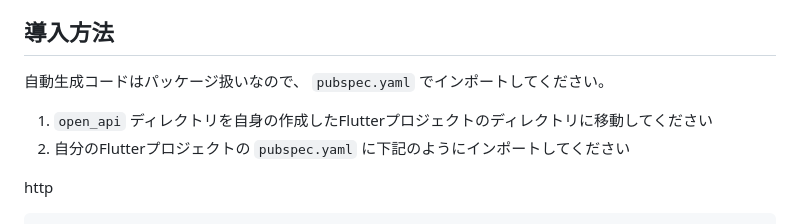
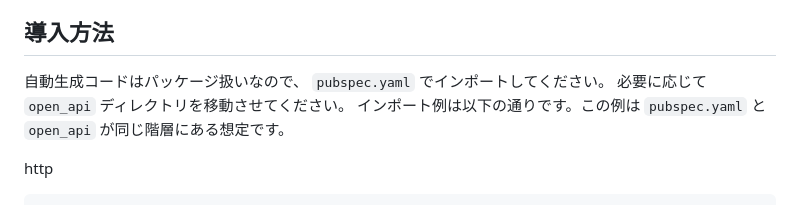
Before and after one commit to enechange/flutter-challenge, a Markdown page: docs/guide_api_sdk.md, the part around the change. GitHub-like rendering.

Commit message:
指摘内容修正

````diff
--- a/docs/guide_api_sdk.md
+++ b/docs/guide_api_sdk.md
@@ -28,9 +28,8 @@ open_api
 
 ## 導入方法
 自動生成コードはパッケージ扱いなので、 `pubspec.yaml` でインポートしてください。
-
-1. `open_api` ディレクトリを自身の作成したFlutterプロジェクトのディレクトリに移動してください
-2. 自分のFlutterプロジェクトの `pubspec.yaml` に下記のようにインポートしてください
+必要に応じて `open_api` ディレクトリを移動させてください。
+インポート例は以下の通りです。この例は `pubspec.yaml` と `open_api` が同じ階層にある想定です。
 
 http
 ```yaml
````
Also changed, not shown: README.md (+1 -0 lines).
